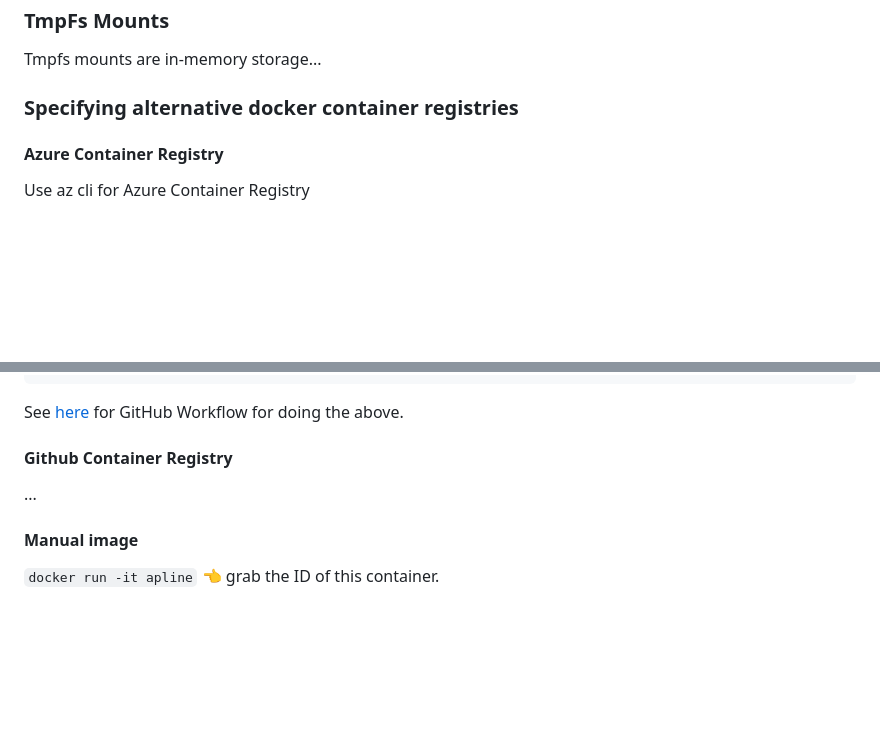
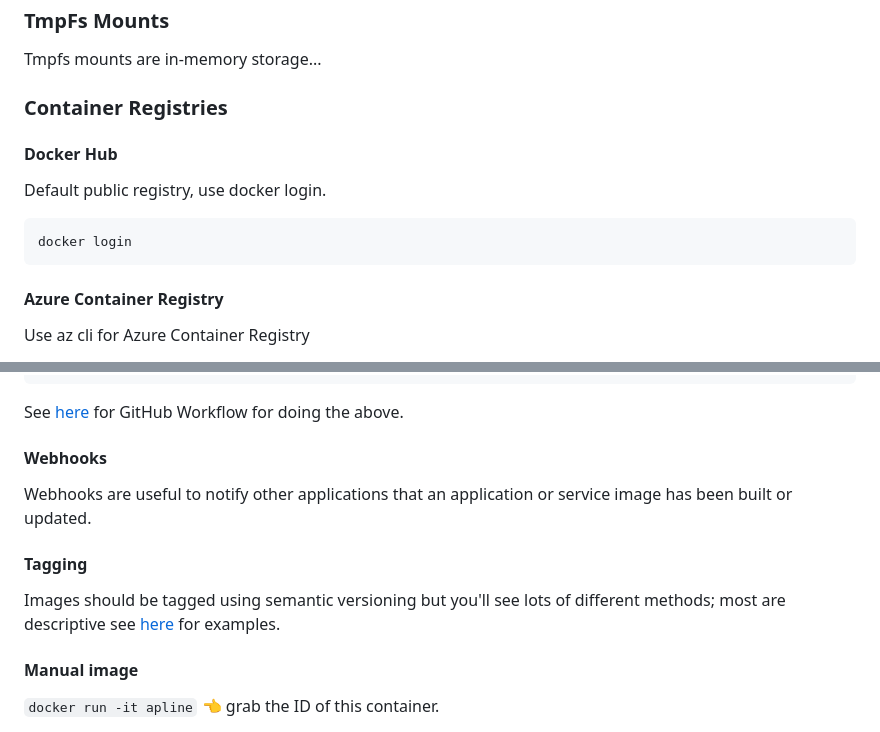
Before and after one commit to heathen1878/Docker, a Markdown page: readme.md, 2 parts joined by grey strips. Rendered like a GitHub page; blank space fills up the shorter version.

````diff
--- a/readme.md
+++ b/readme.md
@@ -381,7 +381,15 @@ Docker Compose is useful when you need to pass many options to Docker.
 
 Tmpfs mounts are in-memory storage...
 
-### Specifying alternative docker container registries
+### Container Registries
+
+#### Docker Hub
+
+Default public registry, use docker login.
+
+```shell
+docker login
+```
 
 #### Azure Container Registry
 
@@ -408,9 +416,13 @@ docker push acr_name.azurecr.io/repo/image:tag
 
 See [here](.github/workflows/push_tfcli_to_acr.yaml) for GitHub Workflow for doing the above.
 
-#### Github Container Registry
+#### Webhooks
 
-...
+Webhooks are useful to notify other applications that an application or service image has been built or updated.
+
+#### Tagging
+
+Images should be tagged using semantic versioning but you'll see lots of different methods; most are descriptive see [here](https://hub.docker.com/_/alpine/tags) for examples.
 
 #### Manual image
 
````
